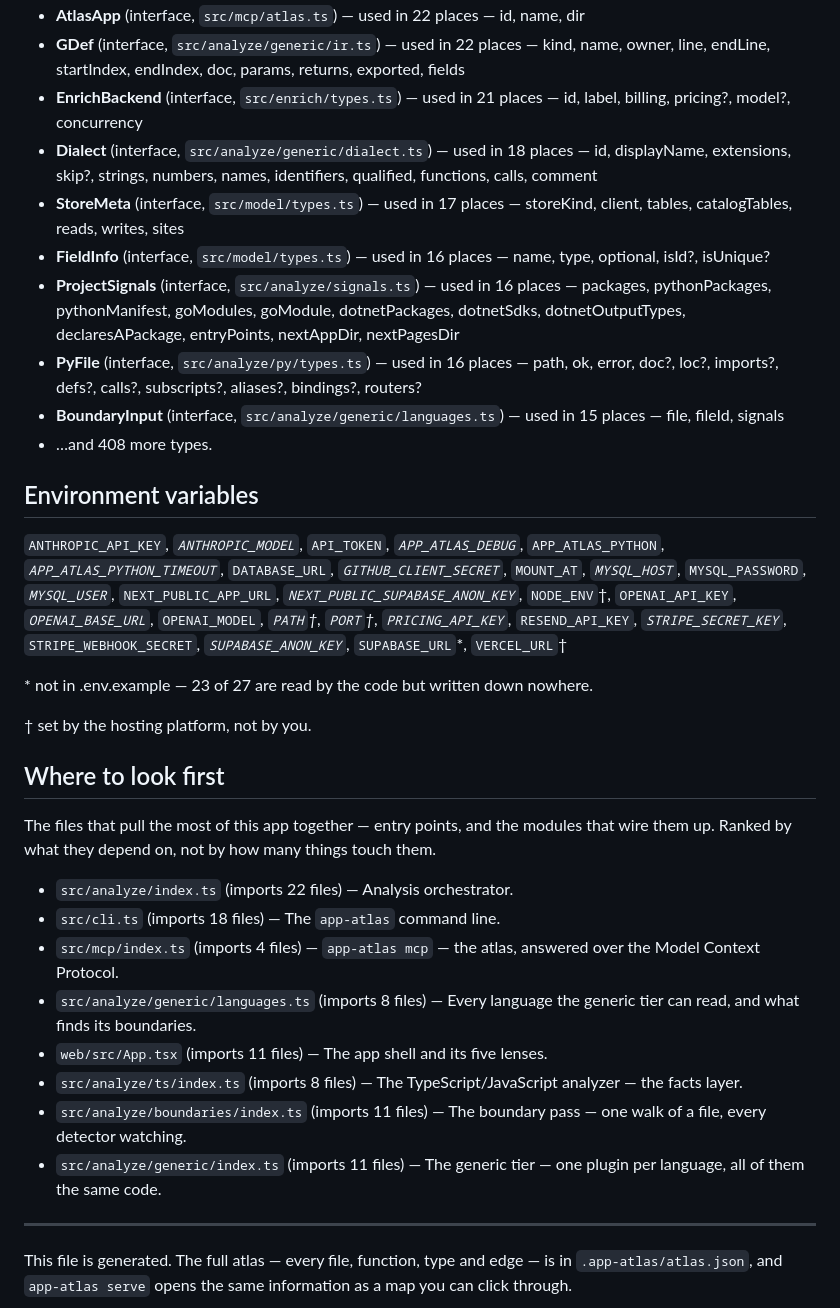
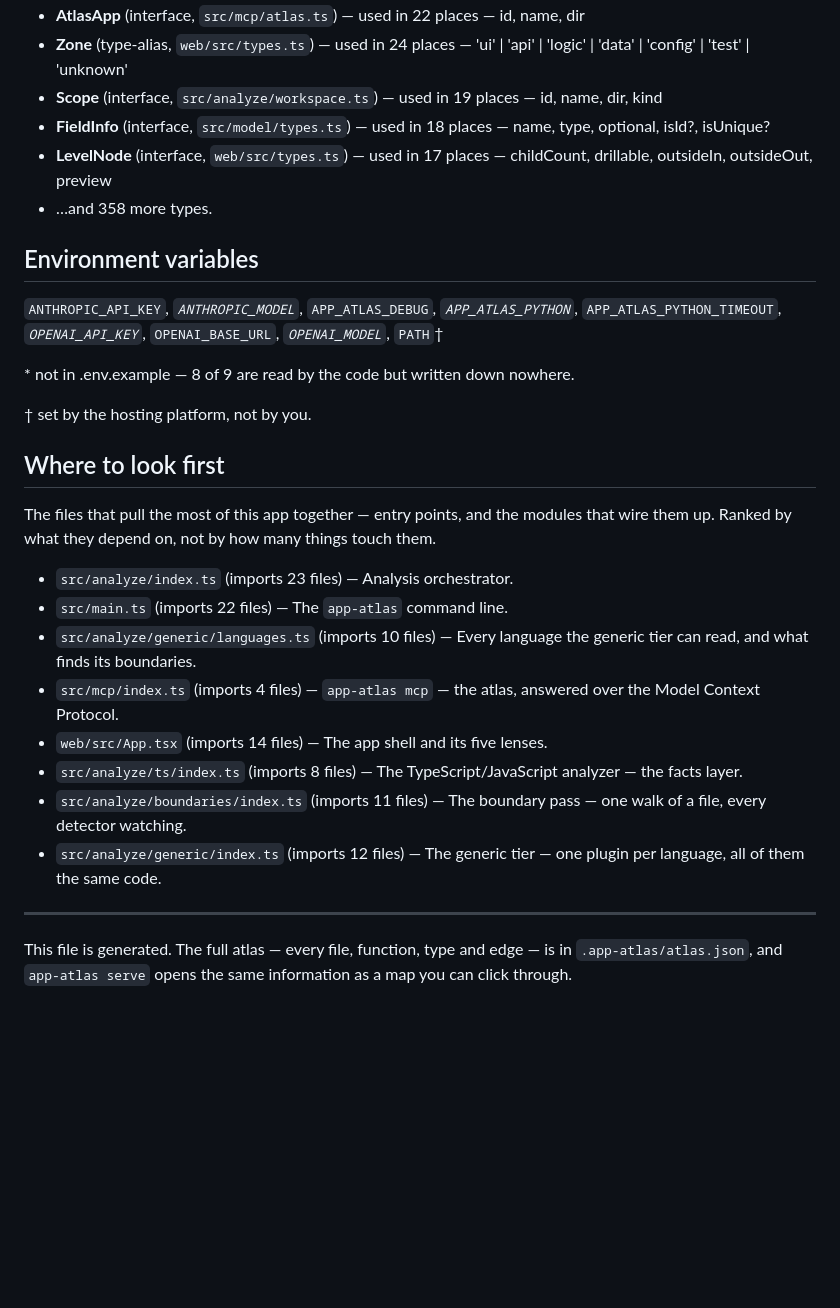
Before and after one commit to nhorto/App-Atlas, a Markdown page: ATLAS.md, the part around one of its changes. Drawn GitHub-style; blank space fills up the shorter version.

```diff
--- a/ATLAS.md
+++ b/ATLAS.md
@@ -119,19 +68,15 @@ Every one of the 92 source files here is imported by something else in the app,
 - **AtlasApp** (interface, `src/mcp/atlas.ts`) — used in 22 places — id, name, dir
-- **GDef** (interface, `src/analyze/generic/ir.ts`) — used in 22 places — kind, name, owner, line, endLine, startIndex, endIndex, doc, params, returns, exported, fields
-- **EnrichBackend** (interface, `src/enrich/types.ts`) — used in 21 places — id, label, billing, pricing?, model?, concurrency
-- **Dialect** (interface, `src/analyze/generic/dialect.ts`) — used in 18 places — id, displayName, extensions, skip?, strings, numbers, names, identifiers, qualified, functions, calls, comment
-- **StoreMeta** (interface, `src/model/types.ts`) — used in 17 places — storeKind, client, tables, catalogTables, reads, writes, sites
-- **FieldInfo** (interface, `src/model/types.ts`) — used in 16 places — name, type, optional, isId?, isUnique?
-- **ProjectSignals** (interface, `src/analyze/signals.ts`) — used in 16 places — packages, pythonPackages, pythonManifest, goModules, goModule, dotnetPackages, dotnetSdks, dotnetOutputTypes, declaresAPackage, entryPoints, nextAppDir, nextPagesDir
-- **PyFile** (interface, `src/analyze/py/types.ts`) — used in 16 places — path, ok, error, doc?, loc?, imports?, defs?, calls?, subscripts?, aliases?, bindings?, routers?
-- **BoundaryInput** (interface, `src/analyze/generic/languages.ts`) — used in 15 places — file, fileId, signals
-- …and 408 more types.
+- **Zone** (type-alias, `web/src/types.ts`) — used in 24 places — 'ui' | 'api' | 'logic' | 'data' | 'config' | 'test' | 'unknown'
+- **Scope** (interface, `src/analyze/workspace.ts`) — used in 19 places — id, name, dir, kind
+- **FieldInfo** (interface, `src/model/types.ts`) — used in 18 places — name, type, optional, isId?, isUnique?
+- **LevelNode** (interface, `web/src/types.ts`) — used in 17 places — childCount, drillable, outsideIn, outsideOut, preview
+- …and 358 more types.
 
 ## Environment variables
 
-`ANTHROPIC_API_KEY`*, `ANTHROPIC_MODEL`*, `API_TOKEN`*, `APP_ATLAS_DEBUG`*, `APP_ATLAS_PYTHON`*, `APP_ATLAS_PYTHON_TIMEOUT`*, `DATABASE_URL`*, `GITHUB_CLIENT_SECRET`*, `MOUNT_AT`*, `MYSQL_HOST`*, `MYSQL_PASSWORD`*, `MYSQL_USER`*, `NEXT_PUBLIC_APP_URL`*, `NEXT_PUBLIC_SUPABASE_ANON_KEY`*, `NODE_ENV`†, `OPENAI_API_KEY`*, `OPENAI_BASE_URL`*, `OPENAI_MODEL`*, `PATH`†, `PORT`†, `PRICING_API_KEY`*, `RESEND_API_KEY`*, `STRIPE_SECRET_KEY`*, `STRIPE_WEBHOOK_SECRET`*, `SUPABASE_ANON_KEY`*, `SUPABASE_URL`*, `VERCEL_URL`†
+`ANTHROPIC_API_KEY`*, `ANTHROPIC_MODEL`*, `APP_ATLAS_DEBUG`*, `APP_ATLAS_PYTHON`*, `APP_ATLAS_PYTHON_TIMEOUT`*, `OPENAI_API_KEY`*, `OPENAI_BASE_URL`*, `OPENAI_MODEL`*, `PATH`†
 
-\* not in .env.example — 23 of 27 are read by the code but written down nowhere.
+\* not in .env.example — 8 of 9 are read by the code but written down nowhere.
 
 † set by the hosting platform, not by you.
 
@@ -139,14 +84,14 @@ Every one of the 92 source files here is imported by something else in the app,
 
 The files that pull the most of this app together — entry points, and the modules that wire them up. Ranked by what they depend on, not by how many things touch them.
 
-- `src/analyze/index.ts` (imports 22 files) — Analysis orchestrator.
-- `src/cli.ts` (imports 18 files) — The `app-atlas` command line.
+- `src/analyze/index.ts` (imports 23 files) — Analysis orchestrator.
+- `src/main.ts` (imports 22 files) — The `app-atlas` command line.
+- `src/analyze/generic/languages.ts` (imports 10 files) — Every language the generic tier can read, and what finds its boundaries.
 - `src/mcp/index.ts` (imports 4 files) — `app-atlas mcp` — the atlas, answered over the Model Context Protocol.
-- `src/analyze/generic/languages.ts` (imports 8 files) — Every language the generic tier can read, and what finds its boundaries.
-- `web/src/App.tsx` (imports 11 files) — The app shell and its five lenses.
+- `web/src/App.tsx` (imports 14 files) — The app shell and its five lenses.
 - `src/analyze/ts/index.ts` (imports 8 files) — The TypeScript/JavaScript analyzer — the facts layer.
 - `src/analyze/boundaries/index.ts` (imports 11 files) — The boundary pass — one walk of a file, every detector watching.
-- `src/analyze/generic/index.ts` (imports 11 files) — The generic tier — one plugin per language, all of them the same code.
+- `src/analyze/generic/index.ts` (imports 12 files) — The generic tier — one plugin per language, all of them the same code.
 
 ---
 
```
Also changed, not shown: other parts of ATLAS.md (+30 -81 lines).
